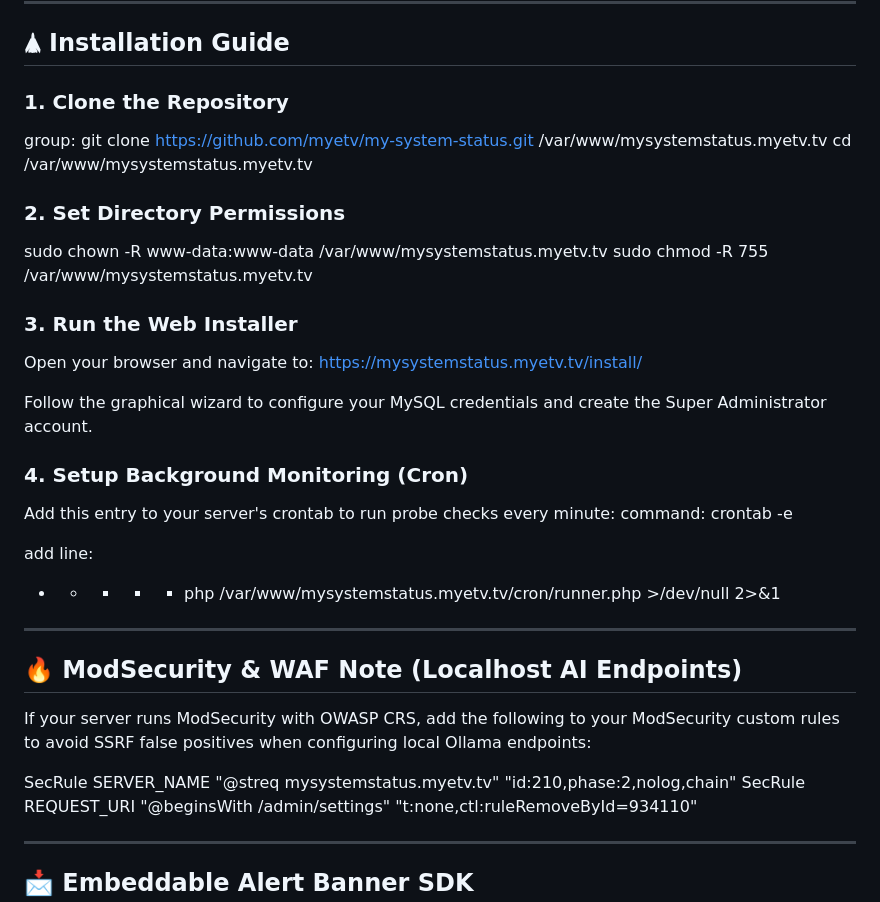
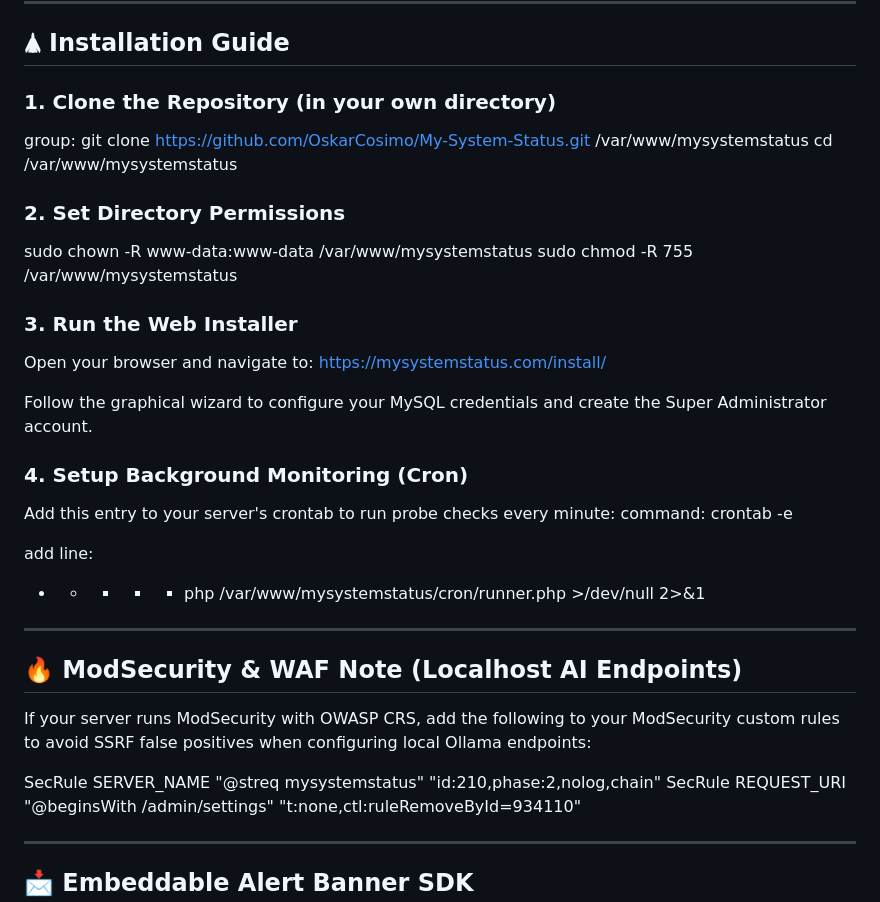
Before and after one commit to MYETV/My-System-Status, a Markdown page: README.md, the part around one of its changes. Drawn GitHub-style.

Commit message:
Update installation instructions and URLs in README

```diff
--- a/README.md
+++ b/README.md
@@ -59,17 +59,17 @@ It is designed to be lightweight, modular (pure MVC without bloated dependencies
 
 ## 🛦 Installation Guide
 
-### 1. Clone the Repository
-group: git clone https://github.com/myetv/my-system-status.git /var/www/mysystemstatus.myetv.tv
-cd /var/www/mysystemstatus.myetv.tv
+### 1. Clone the Repository (in your own directory)
+group: git clone https://github.com/OskarCosimo/My-System-Status.git /var/www/mysystemstatus
+cd /var/www/mysystemstatus
 
 ### 2. Set Directory Permissions
-sudo chown -R www-data:www-data /var/www/mysystemstatus.myetv.tv
-sudo chmod -R 755 /var/www/mysystemstatus.myetv.tv
+sudo chown -R www-data:www-data /var/www/mysystemstatus
+sudo chmod -R 755 /var/www/mysystemstatus
 
 ### 3. Run the Web Installer
 Open your browser and navigate to:
-https://mysystemstatus.myetv.tv/install/
+https://mysystemstatus.com/install/
 
 Follow the graphical wizard to configure your MySQL credentials and create the Super Administrator account.
 
@@ -78,7 +78,7 @@ Add this entry to your server's crontab to run probe checks every minute:
 command: crontab -e
 
 add line:
-* * * * * php /var/www/mysystemstatus.myetv.tv/cron/runner.php >/dev/null 2>&1
+* * * * * php /var/www/mysystemstatus/cron/runner.php >/dev/null 2>&1
 
 ---
 
@@ -86,7 +86,7 @@ add line:
 
 If your server runs ModSecurity with OWASP CRS, add the following to your ModSecurity custom rules to avoid SSRF false positives when configuring local Ollama endpoints:
 
-SecRule SERVER_NAME "@streq mysystemstatus.myetv.tv" "id:210,phase:2,nolog,chain"
+SecRule SERVER_NAME "@streq mysystemstatus" "id:210,phase:2,nolog,chain"
 SecRule REQUEST_URI "@beginsWith /admin/settings" "t:none,ctl:ruleRemoveById=934110"
 
 ---
```
Also changed, not shown: other parts of README.md (+1 -1 lines).
